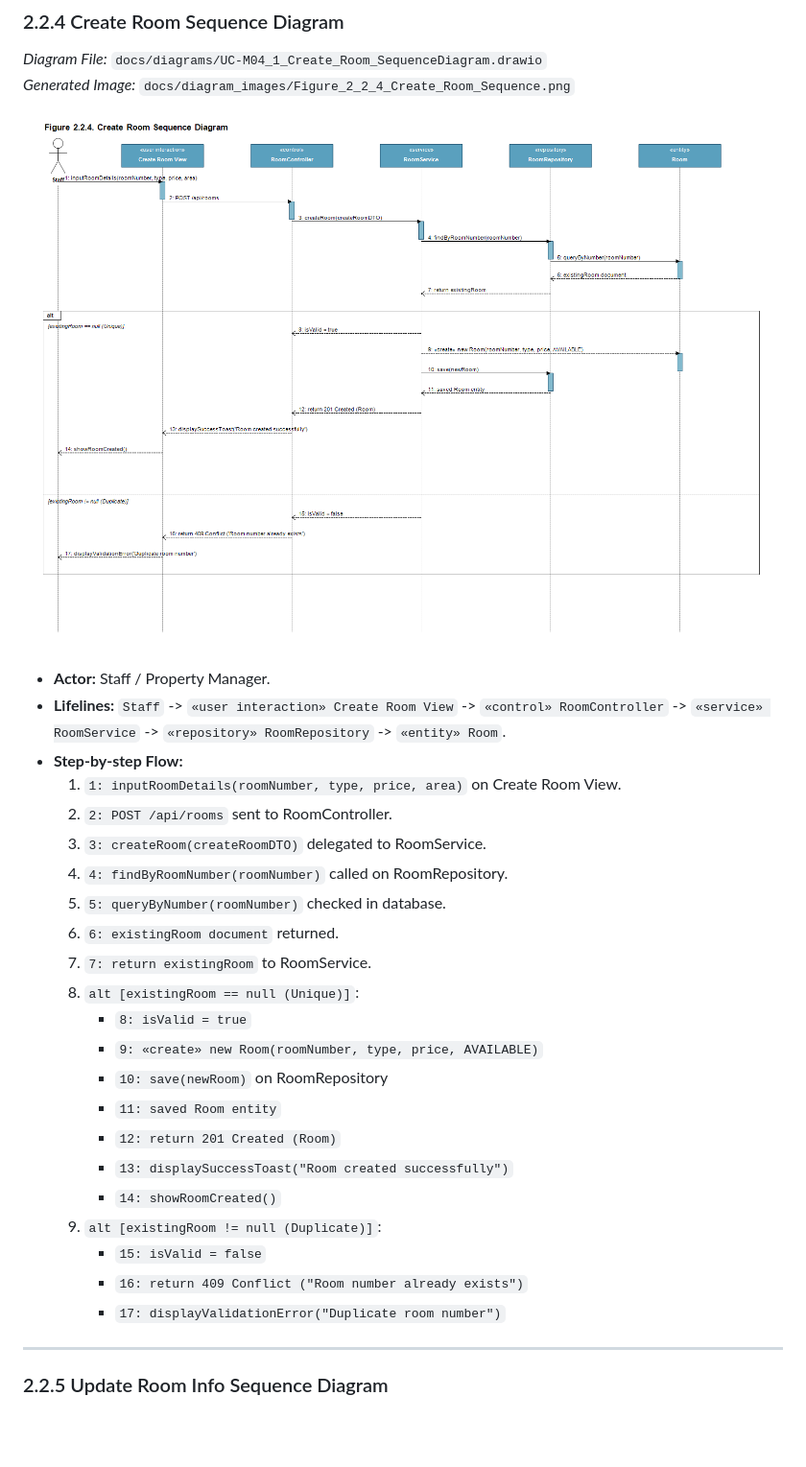
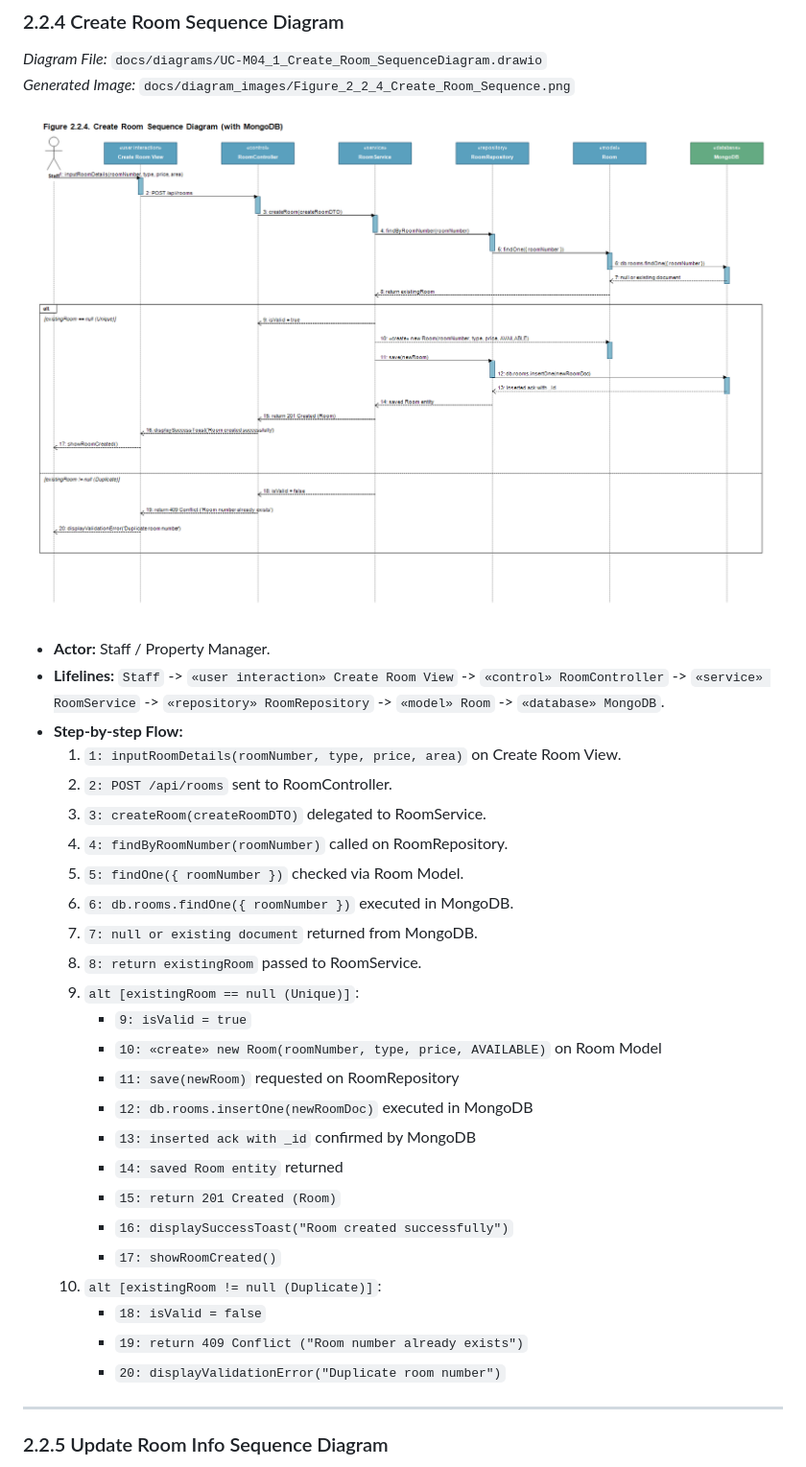
Before and after one commit to WanFJava/MotalManagementSystems, a Markdown page: docs/Report4_Software_Design_Document.md, the part around one of its changes. Shown at 96% size. Drawn GitHub-style; pictures changed too: docs/diagram_images/Figure_2_2_4_Create_Room_Sequence.png; blank space fills up the shorter version.

```diff
--- a/docs/Report4_Software_Design_Document.md
+++ b/docs/Report4_Software_Design_Document.md
@@ -385,27 +389,30 @@ The Class Diagram for Module 2 adopts the enterprise Repository and Service arch
 ![Figure 2.2.4. Create Room Sequence Diagram](./diagram_images/Figure_2_2_4_Create_Room_Sequence.png)
 
 - **Actor:** Staff / Property Manager.
-- **Lifelines:** `Staff` -> `«user interaction» Create Room View` -> `«control» RoomController` -> `«service» RoomService` -> `«repository» RoomRepository` -> `«entity» Room`.
+- **Lifelines:** `Staff` -> `«user interaction» Create Room View` -> `«control» RoomController` -> `«service» RoomService` -> `«repository» RoomRepository` -> `«model» Room` -> `«database» MongoDB`.
 - **Step-by-step Flow:**
   1. `1: inputRoomDetails(roomNumber, type, price, area)` on Create Room View.
   2. `2: POST /api/rooms` sent to RoomController.
   3. `3: createRoom(createRoomDTO)` delegated to RoomService.
   4. `4: findByRoomNumber(roomNumber)` called on RoomRepository.
-  5. `5: queryByNumber(roomNumber)` checked in database.
-  6. `6: existingRoom document` returned.
-  7. `7: return existingRoom` to RoomService.
-  8. `alt [existingRoom == null (Unique)]`:
-     - `8: isValid = true`
-     - `9: «create» new Room(roomNumber, type, price, AVAILABLE)`
-     - `10: save(newRoom)` on RoomRepository
-     - `11: saved Room entity`
-     - `12: return 201 Created (Room)`
-     - `13: displaySuccessToast("Room created successfully")`
-     - `14: showRoomCreated()`
-  9. `alt [existingRoom != null (Duplicate)]`:
-     - `15: isValid = false`
-     - `16: return 409 Conflict ("Room number already exists")`
-     - `17: displayValidationError("Duplicate room number")`
+  5. `5: findOne({ roomNumber })` checked via Room Model.
+  6. `6: db.rooms.findOne({ roomNumber })` executed in MongoDB.
+  7. `7: null or existing document` returned from MongoDB.
+  8. `8: return existingRoom` passed to RoomService.
+  9. `alt [existingRoom == null (Unique)]`:
+      - `9: isValid = true`
+      - `10: «create» new Room(roomNumber, type, price, AVAILABLE)` on Room Model
+      - `11: save(newRoom)` requested on RoomRepository
+      - `12: db.rooms.insertOne(newRoomDoc)` executed in MongoDB
+      - `13: inserted ack with _id` confirmed by MongoDB
+      - `14: saved Room entity` returned
+      - `15: return 201 Created (Room)`
+      - `16: displaySuccessToast("Room created successfully")`
+      - `17: showRoomCreated()`
+  10. `alt [existingRoom != null (Duplicate)]`:
+      - `18: isValid = false`
+      - `19: return 409 Conflict ("Room number already exists")`
+      - `20: displayValidationError("Duplicate room number")`
 
 ---
 
```
Also changed, not shown: other parts of docs/Report4_Software_Design_Document.md (+83 -52 lines), docs/diagram_images/Figure_2_2_2_Search_Room_Sequence.png, docs/diagram_images/Figure_2_2_3_Request_Rental_Sequence.png, docs/diagram_images/Figure_2_2_5_Update_Room_Sequence.png, docs/diagram_images/Figure_2_2_6_Delete_Room_Sequence.png, 10 other files.
